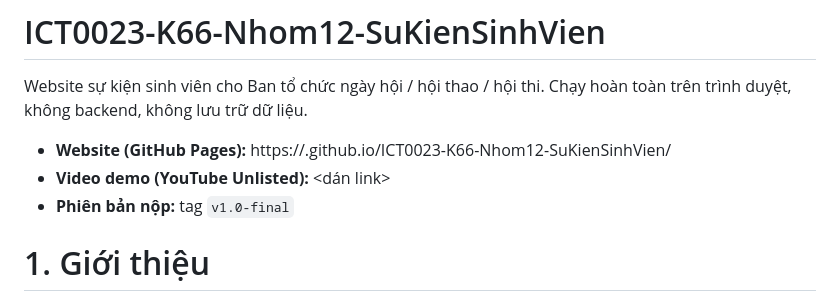
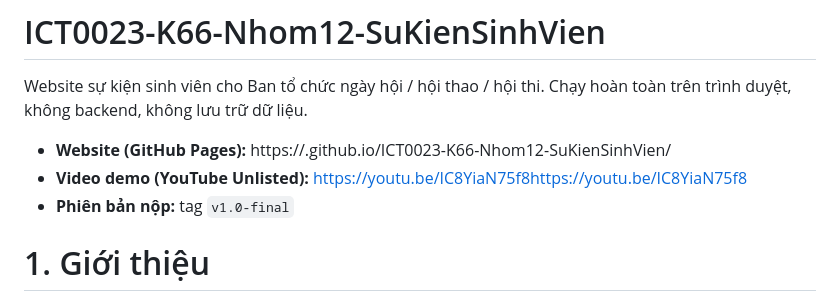
Before and after one commit to gianglthk66sptin-ops/ICT0023-K66-Nhom12-Website-s-ki-n-sinh-vi-n, a Markdown page: README.md, the part around the change. GitHub-like rendering.

Commit message:
Update video demo link in README

```diff
--- a/README.md
+++ b/README.md
@@ -1,7 +1,7 @@
 # ICT0023-K66-Nhom12-SuKienSinhVien
 Website sự kiện sinh viên cho Ban tổ chức ngày hội / hội thao / hội thi. Chạy hoàn toàn trên trình duyệt, không backend, không lưu trữ dữ liệu.
 - **Website (GitHub Pages):** https://<tai-khoan>.github.io/ICT0023-K66-Nhom12-SuKienSinhVien/
-- **Video demo (YouTube Unlisted):** <dán link>
+- **Video demo (YouTube Unlisted):** https://youtu.be/IC8YiaN75f8https://youtu.be/IC8YiaN75f8
 - **Phiên bản nộp:** tag `v1.0-final`
 # 1. Giới thiệu
 - **Tên sự kiện trong website:** <điền, ví dụ: Ngày hội ... 2026>
```
